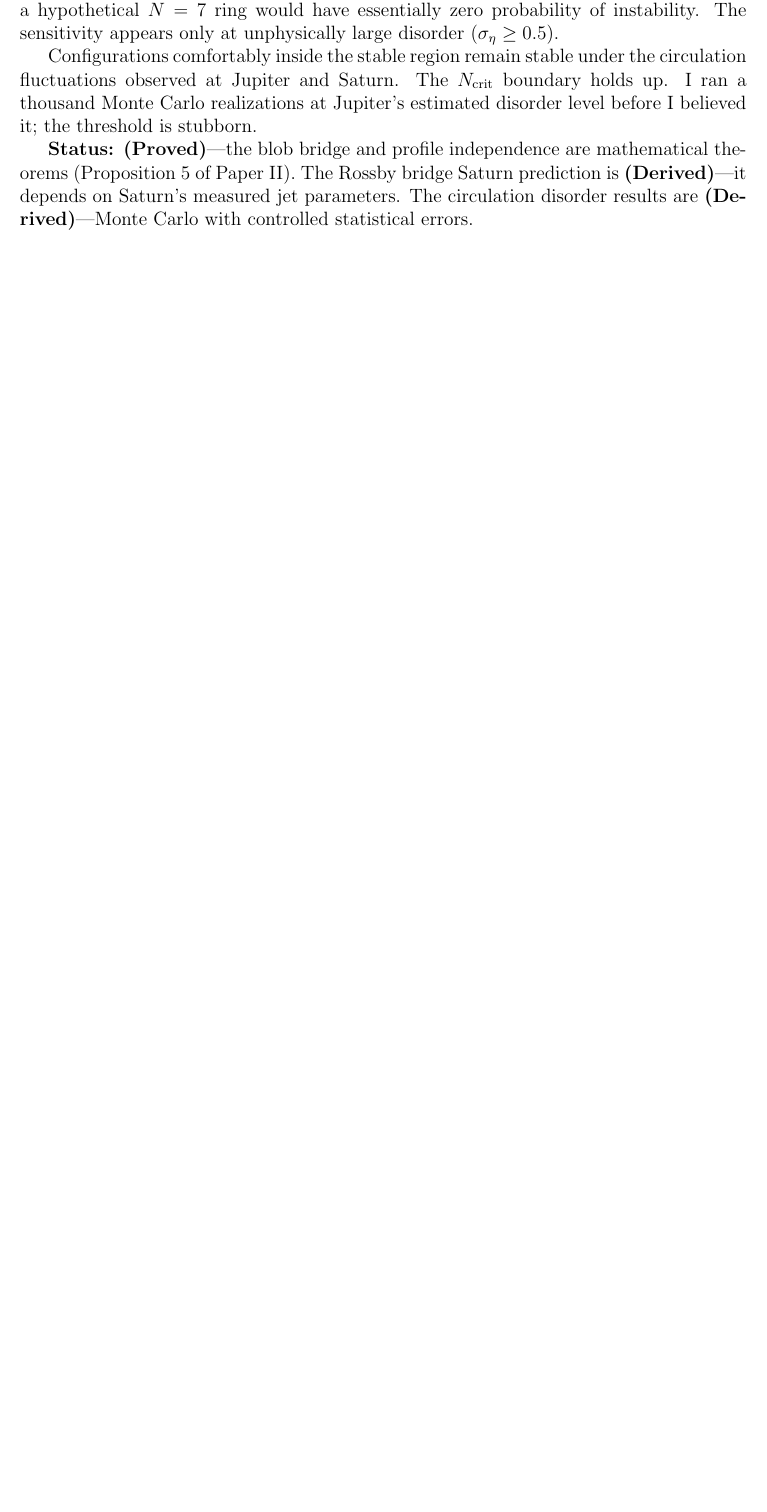
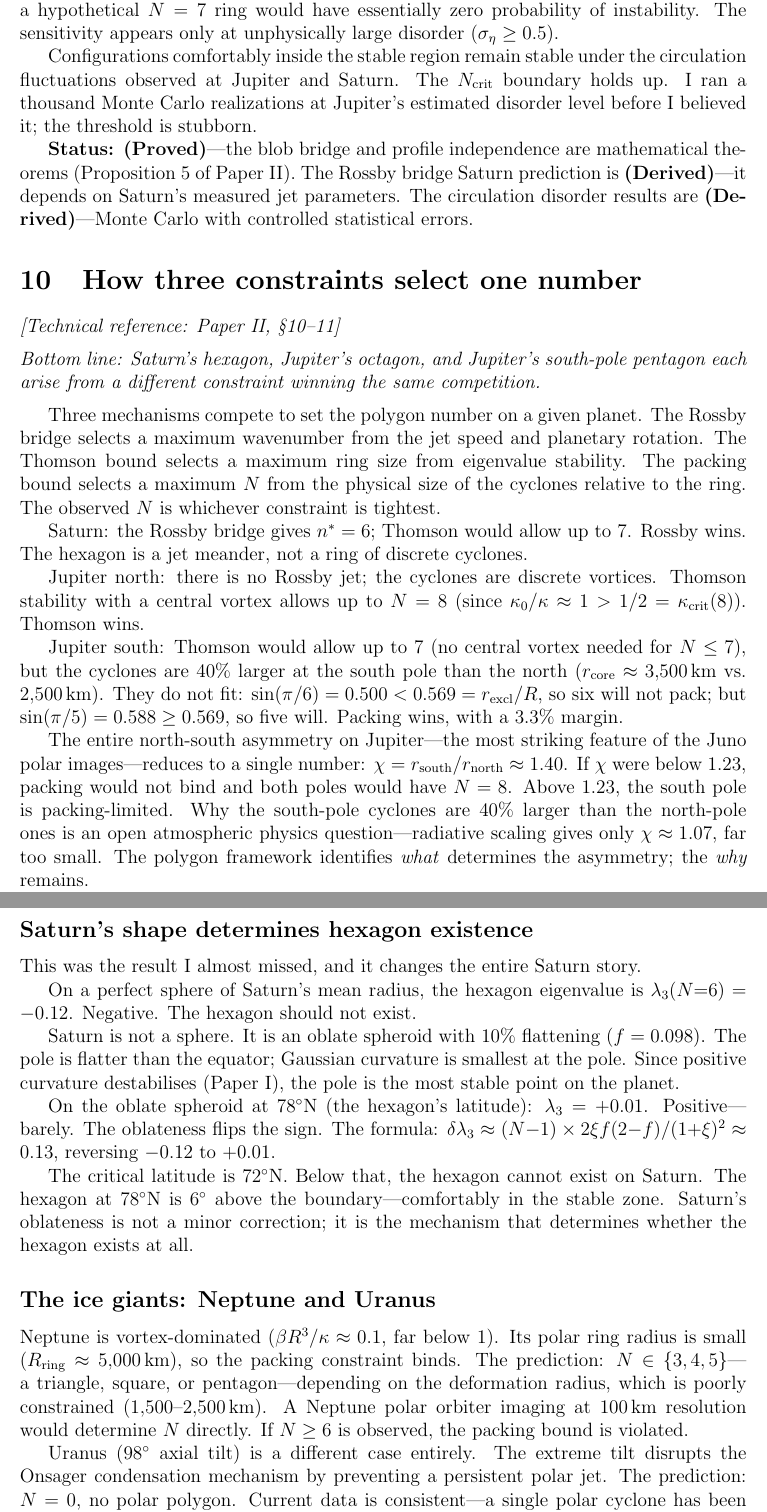
Before and after one commit to speagleg/polar-planetary-polygons, a LaTeX document (latex/companion/main.tex): part of page 19 of 53 before the commit and two parts of pages 19 and 20 of 54 after it, the two joined at a grey line, cut so that both start at the same text, the shorter picture padded with empty space. Compiled offline with pdfLaTeX.

Commit message:
Companion: add constraint-intersection, oblateness, ice giants
New sections in Part II (between bridges and gravity):

"How three constraints select one number":
- Saturn (Rossby wins), Jupiter N (Thomson wins), Jupiter S (packing wins)
- Jupiter N-S asymmetry: χ=1.40, open problem
- Saturn oblateness: λ₃ flips from -0.12 to +0.01
- Critical latitude 72°N; hexagon at 78°N
- "This was the result I almost missed"

"The ice giants":
- Neptune N∈{3,4,5} (packing-dominated)
- Uranus N=0 (98° tilt disrupts condensation)

Synchronizes companion with Paper II §10-11 additions.
54 pages (was 53).

Co-Authored-By: Claude Opus 4.6 (1M context) <noreply@anthropic.com>

```diff
--- a/latex/companion/main.tex
+++ b/latex/companion/main.tex
@@ -1246,3 +1246,96 @@ measured jet parameters. The circulation disorder results are
 
 
 %% ====================================================================
+\section{How three constraints select one number}
+\noindent\textit{[Technical reference: Paper~II, \S10--11]}
+
+\medskip
+
+\noindent\textit{Bottom line: Saturn's hexagon, Jupiter's octagon, and
+Jupiter's south-pole pentagon each arise from a different constraint
+winning the same competition.}
+
+\medskip
+
+Three mechanisms compete to set the polygon number on a given planet.
+The Rossby bridge selects a maximum wavenumber from the jet
+speed and planetary rotation.
+The Thomson bound selects a maximum ring size from
+eigenvalue stability.
+The packing bound selects a maximum $N$ from the physical
+size of the cyclones relative to the ring.
+The observed $N$ is whichever constraint is tightest.
+
+Saturn: the Rossby bridge gives $n^* = 6$; Thomson would allow
+up to~$7$.  Rossby wins.  The hexagon is a jet meander, not a
+ring of discrete cyclones.
+
+Jupiter north: there is no Rossby jet; the cyclones are
+discrete vortices.  Thomson stability with a central vortex
+allows up to $N = 8$ (since $\kappa_0/\kappa \approx 1 > 1/2
+= \kappa_{\mathrm{crit}}(8)$).  Thomson wins.
+
+Jupiter south: Thomson would allow up to~$7$ (no central vortex
+needed for $N \le 7$), but the cyclones are $40\%$
+larger at the south pole than the north ($r_{\mathrm{core}}
+\approx 3{,}500$\,km vs.\ $2{,}500$\,km).
+They do not fit: $\sin(\pi/6) = 0.500 < 0.569
+= r_{\mathrm{excl}}/R$, so six will not pack; but
+$\sin(\pi/5) = 0.588 \ge 0.569$, so five will.
+Packing wins, with a $3.3\%$ margin.
+
+The entire north-south asymmetry on Jupiter---the most
+striking feature of the Juno polar images---reduces to a
+single number: $\chi = r_{\mathrm{south}}/r_{\mathrm{north}}
+\approx 1.40$.  If $\chi$ were below~$1.23$, packing would not
+bind and both poles would have $N = 8$.  Above~$1.23$, the
+south pole is packing-limited.  Why the south-pole cyclones are
+$40\%$ larger than the north-pole ones is an open atmospheric
+physics question---radiative scaling gives only $\chi \approx
+1.07$, far too small.  The polygon framework identifies
+\emph{what} determines the asymmetry; the \emph{why} remains.
+
+\subsection*{Saturn's shape determines hexagon existence}
+
+This was the result I almost missed, and it changes the
+entire Saturn story.
+
+On a perfect sphere of Saturn's mean radius, the hexagon
+eigenvalue is $\lambda_3(N{=}6) = -0.12$.  Negative.
+The hexagon should not exist.
+
+Saturn is not a sphere.  It is an oblate spheroid with
+$10\%$ flattening ($f = 0.098$).  The pole is flatter than
+the equator; Gaussian curvature is smallest at the pole.
+Since positive curvature destabilises (Paper~I),
+the pole is the most stable point on the planet.
+
+On the oblate spheroid at $78^\circ$N (the hexagon's latitude):
+$\lambda_3 = +0.01$.  Positive---barely.  The oblateness flips
+the sign.  The formula:
+$\delta\lambda_3 \approx (N{-}1) \times 2\xi f(2{-}f)/(1{+}\xi)^2
+\approx 0.13$, reversing $-0.12$ to $+0.01$.
+
+The critical latitude is $72^\circ$N.  Below that, the hexagon
+cannot exist on Saturn.  The hexagon at $78^\circ$N is $6^\circ$
+above the boundary---comfortably in the stable zone.
+Saturn's oblateness is not a minor correction; it is the
+mechanism that determines whether the hexagon exists at all.
+
+\subsection*{The ice giants: Neptune and Uranus}
+
+Neptune is vortex-dominated ($\beta R^3/\kappa \approx 0.1$,
+far below~$1$).  Its polar ring radius is small
+($R_{\mathrm{ring}} \approx 5{,}000$\,km), so the packing
+constraint binds.  The prediction: $N \in \{3, 4, 5\}$---a
+triangle, square, or pentagon---depending on the deformation
+radius, which is poorly constrained ($1{,}500$--$2{,}500$\,km).
+A Neptune polar orbiter imaging at $100$\,km resolution
+would determine $N$ directly.  If $N \ge 6$ is observed,
+the packing bound is violated.
+
+Uranus ($98^\circ$ axial tilt) is a different case entirely.
+The extreme tilt disrupts the Onsager condensation mechanism
+by preventing a persistent polar jet.  The prediction: $N = 0$,
+no polar polygon.  Current data is consistent---a single
+polar cyclone has been detected (Akins~2023), below the
```
Also changed, not shown: latex/companion/main.tex (13 more changed lines).
